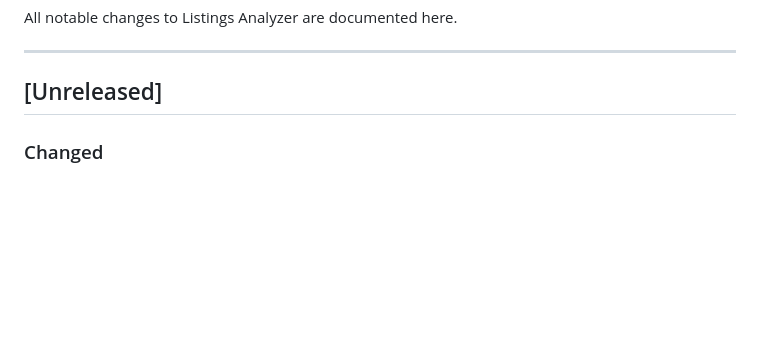
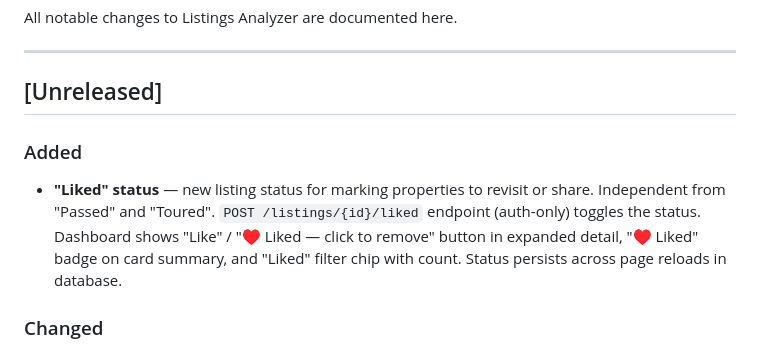
Before and after one commit to Akibalogh/listings-analyzer, a Markdown page: CHANGELOG.md, the part around the change. Rendered like a GitHub page; blank space fills up the shorter version.

Commit message:
Update CHANGELOG with 'Liked' feature
Co-Authored-By: Claude Haiku 4.5 <noreply@anthropic.com>

```diff
--- a/CHANGELOG.md
+++ b/CHANGELOG.md
@@ -5,6 +5,9 @@ All notable changes to Listings Analyzer are documented here.
 ---
 
 ## [Unreleased]
+
+### Added
+- **"Liked" status** — new listing status for marking properties to revisit or share. Independent from "Passed" and "Toured". `POST /listings/{id}/liked` endpoint (auth-only) toggles the status. Dashboard shows "Like" / "♥ Liked — click to remove" button in expanded detail, "♥ Liked" badge on card summary, and "Liked" filter chip with count. Status persists across page reloads in database.
 
 ### Changed
 - **Criteria v60: NJ hard reject + reduced sqft penalty** — NJ listings are now an explicit hard pass (Reject immediately). Borderline sqft penalty reduced from `-12 to -15` → `-5 to -7` for 2,200–2,400 sqft range (no longer "severe"). PRD updated to match.
```
